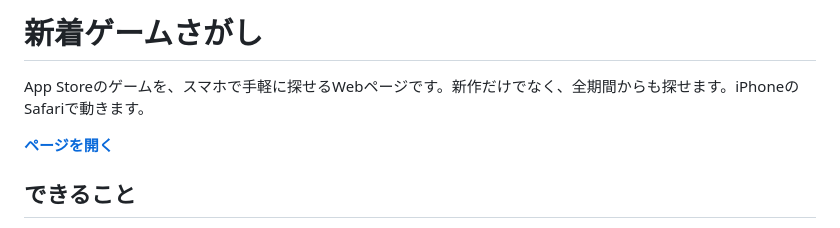
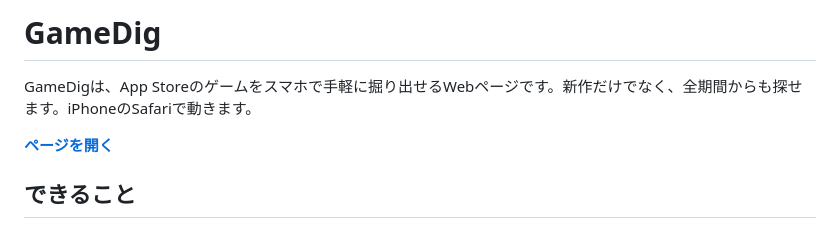
Before and after one commit to gamedig-app/GameDig, a Markdown page: README.md, the part around the change. Rendered like a GitHub page.

Commit message:
README.md を更新

```diff
--- a/README.md
+++ b/README.md
@@ -1,6 +1,6 @@
-# 新着ゲームさがし
+# GameDig
 
-App Storeのゲームを、スマホで手軽に探せるWebページです。新作だけでなく、全期間からも探せます。iPhoneのSafariで動きます。
+GameDigは、App Storeのゲームをスマホで手軽に掘り出せるWebページです。新作だけでなく、全期間からも探せます。iPhoneのSafariで動きます。
 
 **[ページを開く](https://iranaimeru.github.io/new-games/)**
 
```
